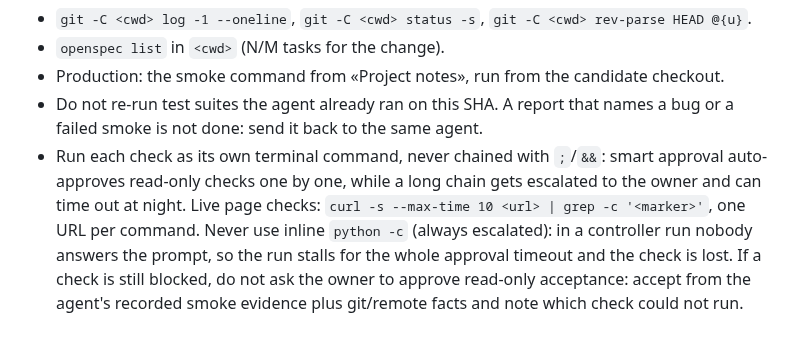
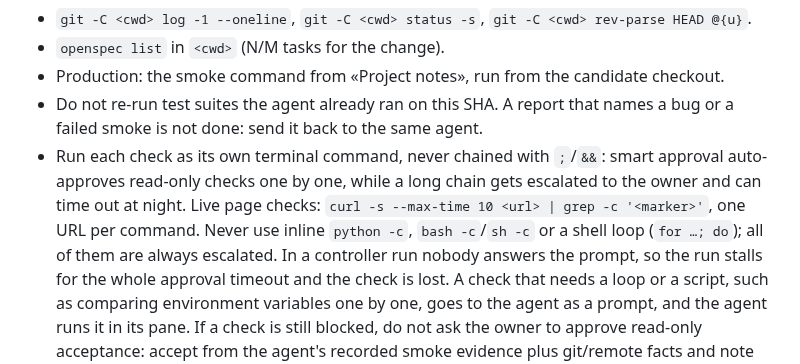
Before and after one commit to nhype/telegram-harness, a Markdown page: skills/harness-controller/SKILL.md, the part around the change. GitHub-like rendering; blank space fills up the shorter version.

Commit message:
Controller: bash -c and shell loops escalate like python -c; delegate scripted checks to the agent
Co-Authored-By: Claude Opus 5.5 <noreply@anthropic.com>

```diff
--- a/skills/harness-controller/SKILL.md
+++ b/skills/harness-controller/SKILL.md
@@ -233,8 +233,10 @@ of main, a formatting-only edit, a "run it once more") can double a task's lengt
 - Run each check as its own terminal command, never chained with `;`/`&&`: smart approval auto-approves
   read-only checks one by one, while a long chain gets escalated to the owner and can time out at night.
   Live page checks: `curl -s --max-time 10 <url> | grep -c '<marker>'`, one URL per command. Never use
-  inline `python -c` (always escalated): in a controller run nobody answers the prompt, so the run stalls
-  for the whole approval timeout and the check is lost. If a check is still blocked, do not ask the owner to
+  inline `python -c`, `bash -c`/`sh -c` or a shell loop (`for …; do`); all of them are always escalated.
+  In a controller run nobody answers the prompt, so the run stalls for the whole approval timeout and the
+  check is lost. A check that needs a loop or a script, such as comparing environment variables one by
+  one, goes to the agent as a prompt, and the agent runs it in its pane. If a check is still blocked, do not ask the owner to
   approve read-only acceptance: accept from the agent's recorded smoke evidence plus git/remote facts and
   note which check could not run.
 
```
